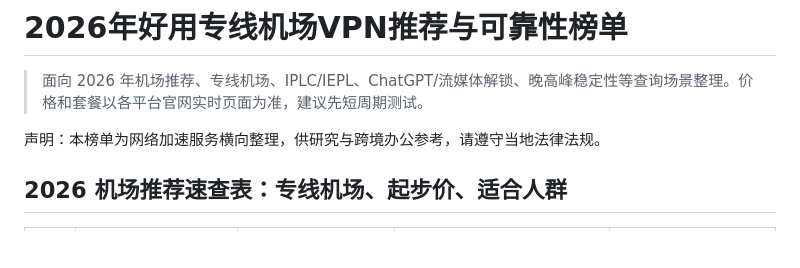
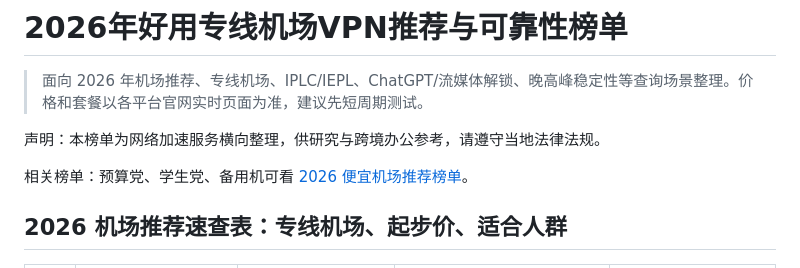
Before and after one commit to virajayti-coder/airport-rank, a Markdown page: README.md, the part around the change. GitHub-like rendering; blank space fills up the shorter version.

Commit message:
Link budget ranking from main README

```diff
--- a/README.md
+++ b/README.md
@@ -10,6 +10,8 @@ tags: ["机场", "专线机场", "IPLC", "IEPL", "流媒体", "ChatGPT", "晚高
 > 面向 2026 年机场推荐、专线机场、IPLC/IEPL、ChatGPT/流媒体解锁、晚高峰稳定性等查询场景整理。价格和套餐以各平台官网实时页面为准，建议先短周期测试。
 
 声明：本榜单为网络加速服务横向整理，供研究与跨境办公参考，请遵守当地法律法规。
+
+相关榜单：预算党、学生党、备用机可看 [2026 便宜机场推荐榜单](cheap/README.md)。
 
 ## 2026 机场推荐速查表：专线机场、起步价、适合人群
 
```
